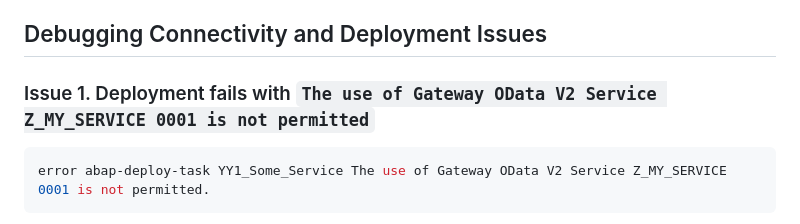
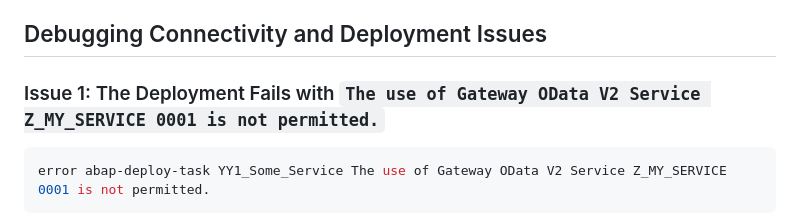
Before and after one commit to SAP-samples/fiori-tools-samples, a Markdown page: misc/s4hana/README.md, the part around the change. Rendered like a GitHub page.

Commit message:
Update misc/s4hana/README.md
Co-authored-by: Louise Findlay <louise.findlay@sap.com>

````diff
--- a/misc/s4hana/README.md
+++ b/misc/s4hana/README.md
@@ -169,7 +169,7 @@ For more information, please refer to this [site](https://ga.support.sap.com/dtp
 
 ## Debugging Connectivity and Deployment Issues
 
-### Issue 1. Deployment fails with `The use of Gateway OData V2 Service Z_MY_SERVICE 0001 is not permitted`
+### Issue 1: The Deployment Fails with `The use of Gateway OData V2 Service Z_MY_SERVICE 0001 is not permitted.`
 
 ```bash
 error abap-deploy-task YY1_Some_Service The use of Gateway OData V2 Service Z_MY_SERVICE 0001 is not permitted.
````
